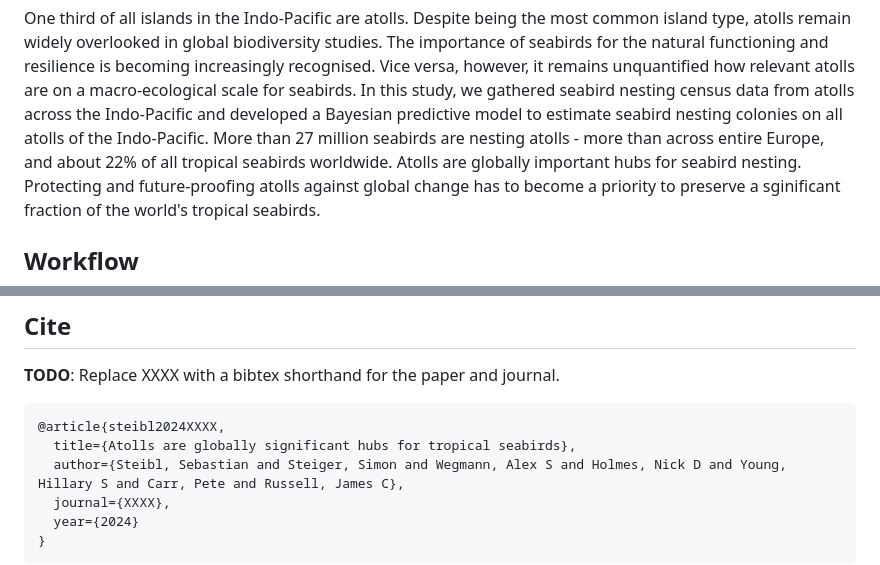
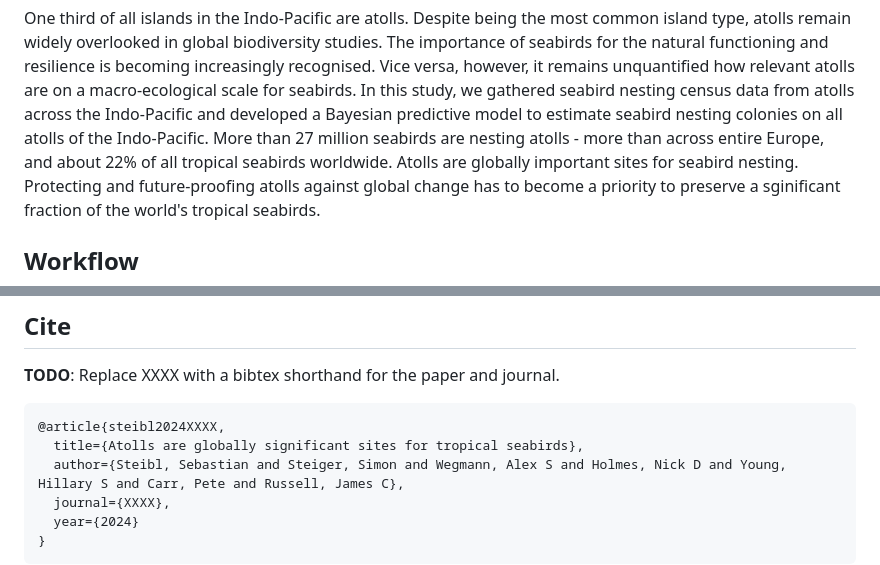
Before and after one commit to simonsteiger/atoll-seabirds, a Markdown page: README.md, 2 parts joined by grey strips. Drawn GitHub-style.

Commit message:
Update README.md
change wording

````diff
--- a/README.md
+++ b/README.md
@@ -8,7 +8,7 @@ The importance of seabirds for the natural functioning and resilience is becomin
 Vice versa, however, it remains unquantified how relevant atolls are on a macro-ecological scale for seabirds.
 In this study, we gathered seabird nesting census data from atolls across the Indo-Pacific and developed a Bayesian predictive model to estimate seabird nesting colonies on all atolls of the Indo-Pacific.
 More than 27 million seabirds are nesting atolls - more than across entire Europe, and about 22% of all tropical seabirds worldwide.
-Atolls are globally important hubs for seabird nesting.
+Atolls are globally important sites for seabird nesting.
 Protecting and future-proofing atolls against global change has to become a priority to preserve a sginificant fraction of the world's tropical seabirds.
 
 ## Workflow
@@ -28,7 +28,7 @@ In the second step, we used the count-based seabird data to predict seabird nest
 
 ```bibtex
 @article{steibl2024XXXX,
-  title={Atolls are globally significant hubs for tropical seabirds},
+  title={Atolls are globally significant sites for tropical seabirds},
   author={Steibl, Sebastian and Steiger, Simon and Wegmann, Alex S and Holmes, Nick D and Young, Hillary S and Carr, Pete and Russell, James C},
   journal={XXXX},
   year={2024}
````
